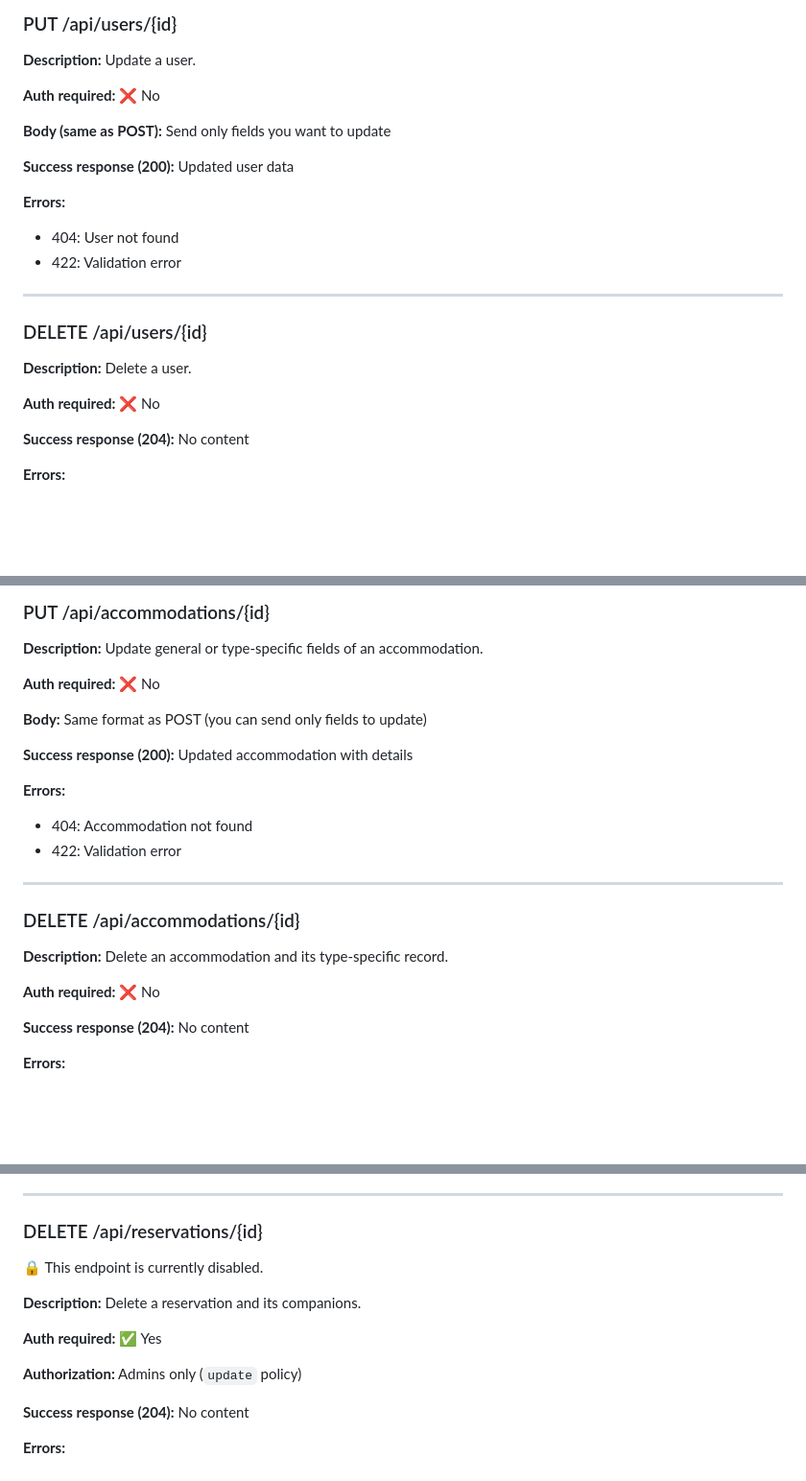
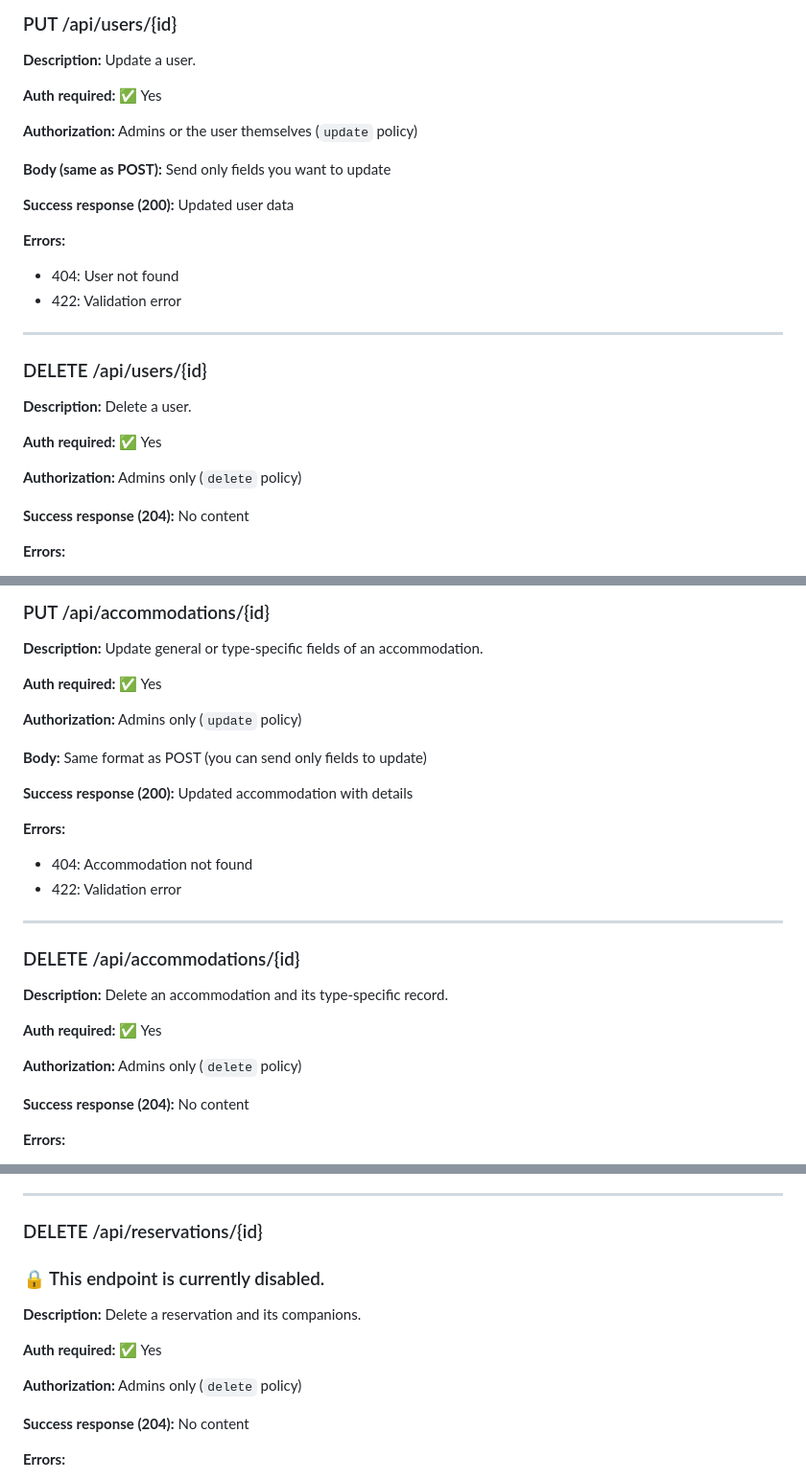
Before and after one commit to Roger486/HostControl, a Markdown page: docs/API.md, 3 parts joined by grey strips. Shown: that part at 96% size. Rendered like a GitHub page; blank space fills up the shorter version.

Commit message:
docs(back/api): Finalize documentation with auth and policy access rules

```diff
--- a/docs/API.md
+++ b/docs/API.md
@@ -145,7 +149,9 @@ If you send something else, it may fail.
 
 **Description:** Update a user.
 
-**Auth required:** ❌ No
+**Auth required:** ✅ Yes
+
+**Authorization:** Admins or the user themselves (`update` policy)
 
 **Body (same as POST):** Send only fields you want to update
 
@@ -161,7 +167,9 @@ If you send something else, it may fail.
 
 **Description:** Delete a user.
 
-**Auth required:** ❌ No
+**Auth required:** ✅ Yes
+
+**Authorization:** Admins only (`delete` policy)
 
 **Success response (204):** No content
 
@@ -284,7 +294,9 @@ These fields are required when creating or updating an accommodation of that typ
 
 **Description:** Update general or type-specific fields of an accommodation.
 
-**Auth required:** ❌ No
+**Auth required:** ✅ Yes
+
+**Authorization:** Admins only (`update` policy)
 
 **Body:** Same format as POST (you can send only fields to update)
 
@@ -300,7 +312,9 @@ These fields are required when creating or updating an accommodation of that typ
 
 **Description:** Delete an accommodation and its type-specific record.
 
-**Auth required:** ❌ No
+**Auth required:** ✅ Yes
+
+**Authorization:** Admins only (`delete` policy)
 
 **Success response (204):** No content
 
@@ -449,13 +463,13 @@ See User for booked_by and guest structure.
 
 ### DELETE /api/reservations/{id}
 
-🔒 This endpoint is currently disabled.
+### 🔒 This endpoint is currently disabled.
 
 **Description:** Delete a reservation and its companions.
 
 **Auth required:** ✅ Yes
 
-**Authorization:** Admins only (`update` policy)
+**Authorization:** Admins only (`delete` policy)
 
 **Success response (204):** No content
 
```
Also changed, not shown: other parts of docs/API.md (+9 -3 lines).
